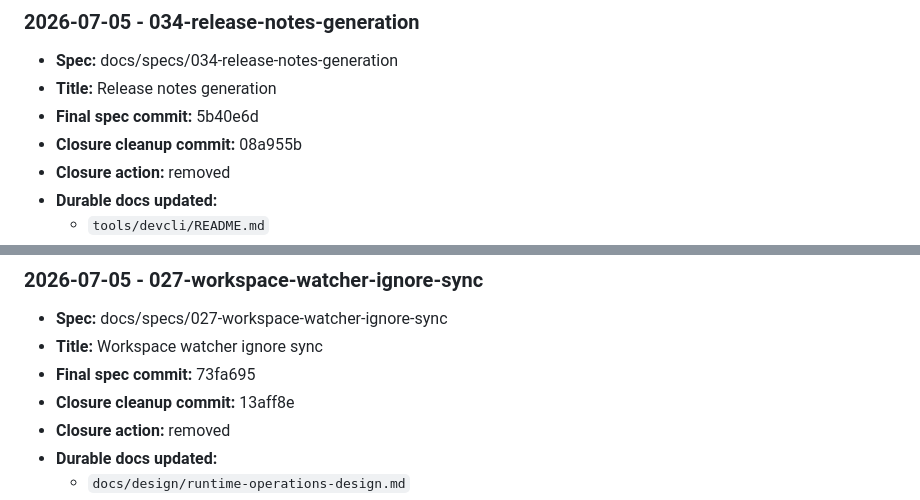
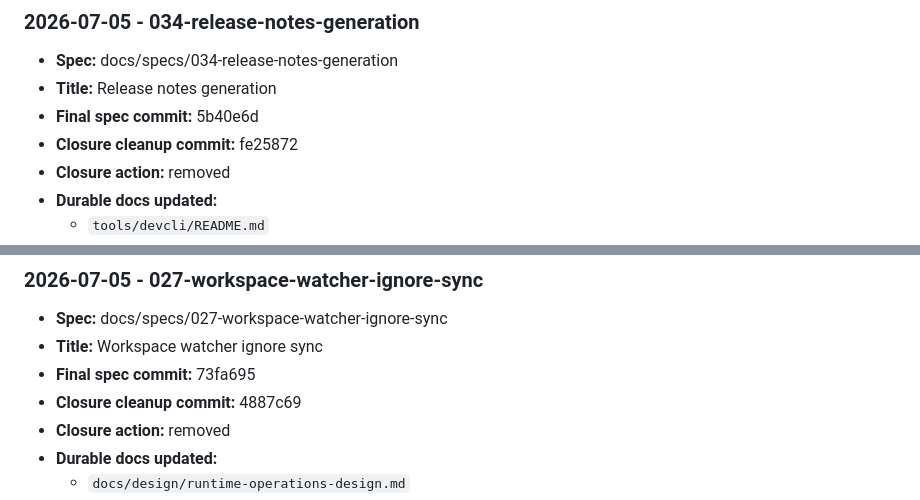
Before and after one commit to Auriora/agent-workbench, a Markdown page: docs/history/spec-closure-log.md, 2 parts joined by grey strips. Rendered like a GitHub page.

Commit message:
Correct spec closure cleanup hashes

```diff
--- a/docs/history/spec-closure-log.md
+++ b/docs/history/spec-closure-log.md
@@ -127,7 +127,7 @@ name their own final pre-removal tree commits.
 - **Spec:** docs/specs/034-release-notes-generation
 - **Title:** Release notes generation
 - **Final spec commit:** 5b40e6d
-- **Closure cleanup commit:** 08a955b
+- **Closure cleanup commit:** fe25872
 - **Closure action:** removed
 - **Durable docs updated:**
   - `tools/devcli/README.md`
@@ -207,7 +207,7 @@ name their own final pre-removal tree commits.
 - **Spec:** docs/specs/027-workspace-watcher-ignore-sync
 - **Title:** Workspace watcher ignore sync
 - **Final spec commit:** 73fa695
-- **Closure cleanup commit:**  13aff8e
+- **Closure cleanup commit:** 4887c69
 - **Closure action:** removed
 - **Durable docs updated:**
   - `docs/design/runtime-operations-design.md`
```
Also changed, not shown: docs/history/spec-archive-index.md (+2 -2 lines).
